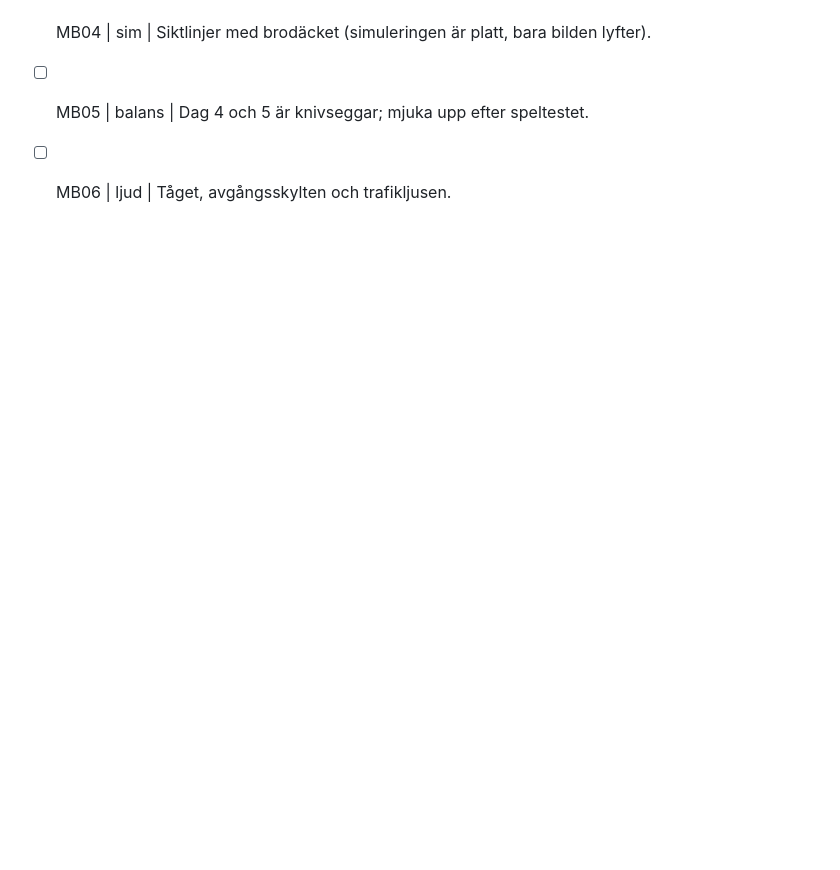
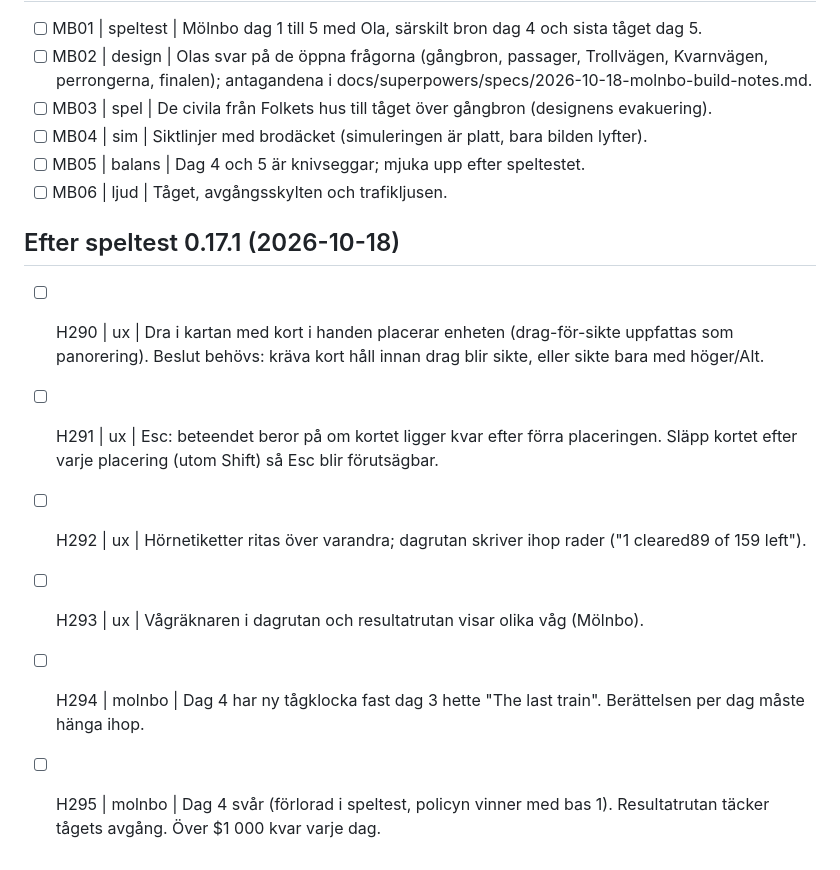
Before and after one commit to Skugg4n/horde, a Markdown page: todo.md, the part around the change. Drawn GitHub-style; blank space fills up the shorter version.

Commit message:
todo H290-H295 efter speltest 0.17.1

```diff
--- a/todo.md
+++ b/todo.md
@@ -309,3 +309,11 @@ Format: `- [ ] id | område | sak`. Bocka av med [x] när det är gjort.
 - [ ] MB04 | sim | Siktlinjer med brodäcket (simuleringen är platt, bara bilden lyfter).
 - [ ] MB05 | balans | Dag 4 och 5 är knivseggar; mjuka upp efter speltestet.
 - [ ] MB06 | ljud | Tåget, avgångsskylten och trafikljusen.
+
+## Efter speltest 0.17.1 (2026-10-18)
+- [ ] H290 | ux | Dra i kartan med kort i handen placerar enheten (drag-för-sikte uppfattas som panorering). Beslut behövs: kräva kort håll innan drag blir sikte, eller sikte bara med höger/Alt.
+- [ ] H291 | ux | Esc: beteendet beror på om kortet ligger kvar efter förra placeringen. Släpp kortet efter varje placering (utom Shift) så Esc blir förutsägbar.
+- [ ] H292 | ux | Hörnetiketter ritas över varandra; dagrutan skriver ihop rader ("1 cleared89 of 159 left").
+- [ ] H293 | ux | Vågräknaren i dagrutan och resultatrutan visar olika våg (Mölnbo).
+- [ ] H294 | molnbo | Dag 4 har ny tågklocka fast dag 3 hette "The last train". Berättelsen per dag måste hänga ihop.
+- [ ] H295 | molnbo | Dag 4 svår (förlorad i speltest, policyn vinner med bas 1). Resultatrutan täcker tågets avgång. Över $1 000 kvar varje dag.
```
